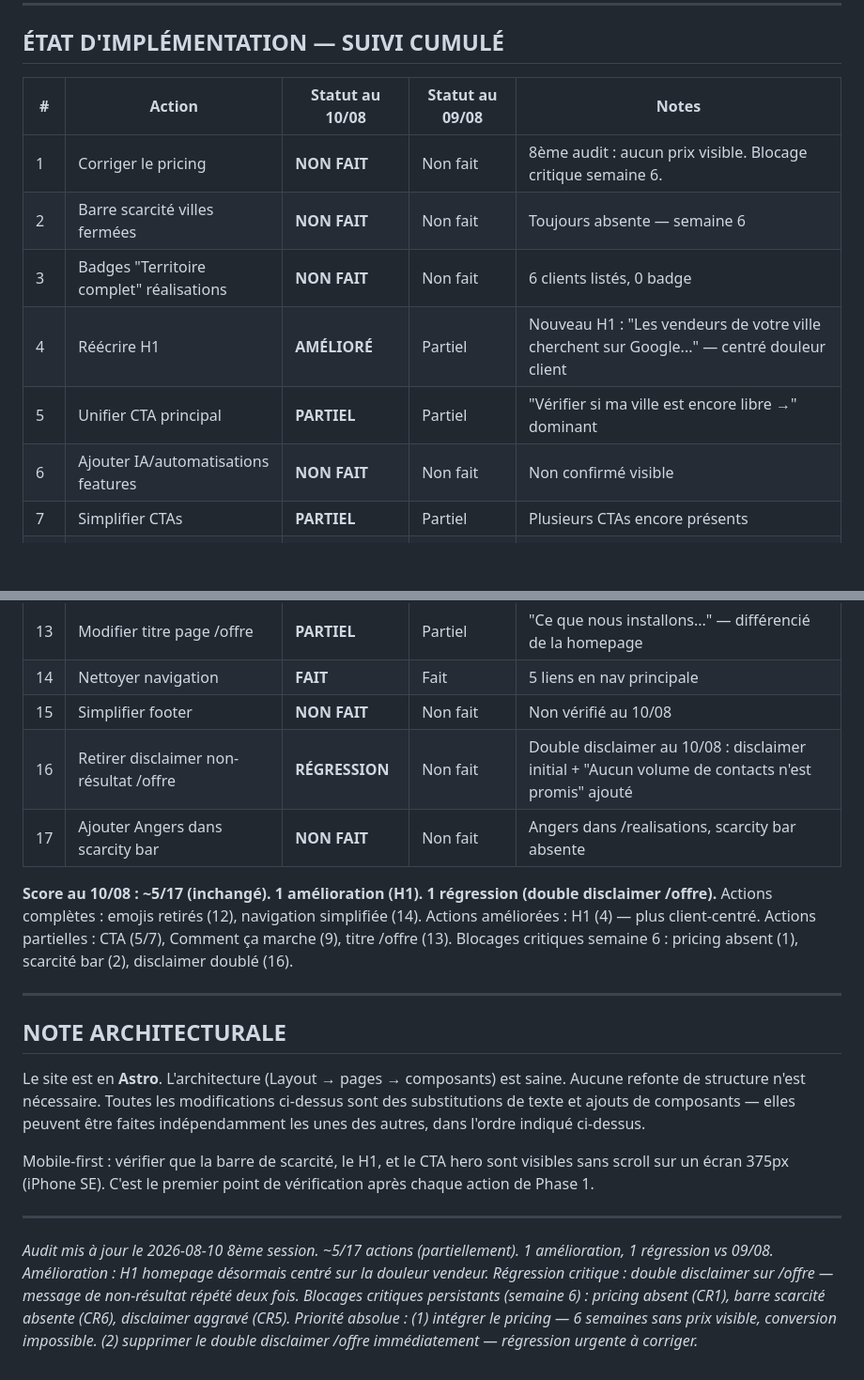
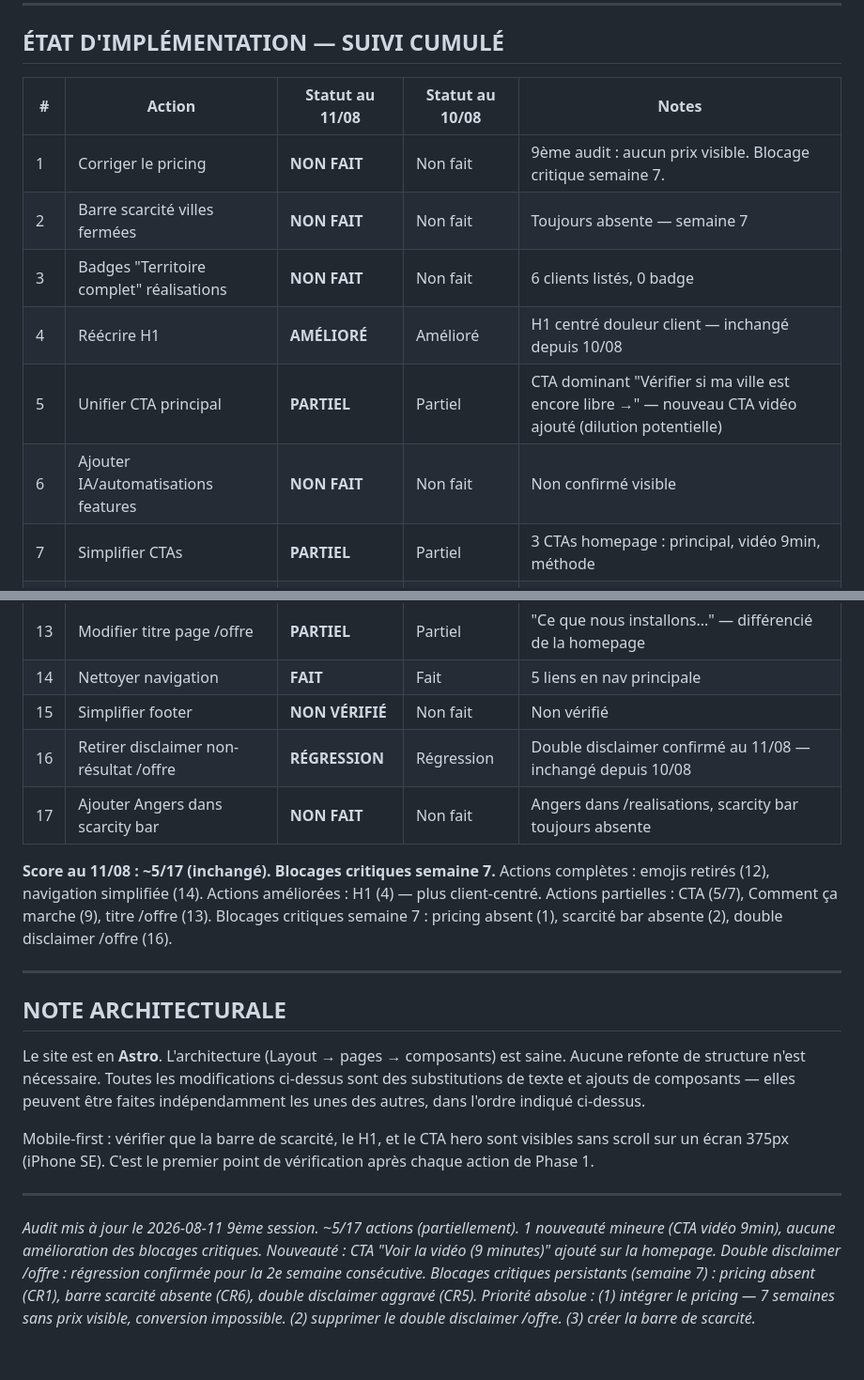
Before and after one commit to olimcfly/ecosysteme-site, a Markdown page: AUDIT-CRO.md, 2 parts joined by grey strips. Shown at 94% size. Drawn GitHub-style; blank space fills up the shorter version.

```diff
--- a/AUDIT-CRO.md
+++ b/AUDIT-CRO.md
@@ -416,15 +459,15 @@ Voir COPY-CHANGES.md pour tous les textes prêts à copier-coller.
 
 ## ÉTAT D'IMPLÉMENTATION — SUIVI CUMULÉ
 
-| # | Action | Statut au 10/08 | Statut au 09/08 | Notes |
+| # | Action | Statut au 11/08 | Statut au 10/08 | Notes |
 |---|--------|-----------------|-----------------|-------|
-| 1 | Corriger le pricing | **NON FAIT** | Non fait | 8ème audit : aucun prix visible. Blocage critique semaine 6. |
-| 2 | Barre scarcité villes fermées | **NON FAIT** | Non fait | Toujours absente — semaine 6 |
+| 1 | Corriger le pricing | **NON FAIT** | Non fait | 9ème audit : aucun prix visible. Blocage critique semaine 7. |
+| 2 | Barre scarcité villes fermées | **NON FAIT** | Non fait | Toujours absente — semaine 7 |
 | 3 | Badges "Territoire complet" réalisations | **NON FAIT** | Non fait | 6 clients listés, 0 badge |
-| 4 | Réécrire H1 | **AMÉLIORÉ** | Partiel | Nouveau H1 : "Les vendeurs de votre ville cherchent sur Google..." — centré douleur client |
-| 5 | Unifier CTA principal | **PARTIEL** | Partiel | "Vérifier si ma ville est encore libre →" dominant |
+| 4 | Réécrire H1 | **AMÉLIORÉ** | Amélioré | H1 centré douleur client — inchangé depuis 10/08 |
+| 5 | Unifier CTA principal | **PARTIEL** | Partiel | CTA dominant "Vérifier si ma ville est encore libre →" — nouveau CTA vidéo ajouté (dilution potentielle) |
 | 6 | Ajouter IA/automatisations features | **NON FAIT** | Non fait | Non confirmé visible |
-| 7 | Simplifier CTAs | **PARTIEL** | Partiel | Plusieurs CTAs encore présents |
+| 7 | Simplifier CTAs | **PARTIEL** | Partiel | 3 CTAs homepage : principal, vidéo 9min, méthode |
 | 8 | Case studies avec résultats | **NON FAIT** | Non fait | Pas de métriques, pas de livrables |
 | 9 | Section "Comment ça marche" | **PARTIEL** | Partiel | Section présente ("3 leviers, 3 vitesses") — différente du brief |
 | 10 | FAQ homepage | **NON FAIT** | Non fait | Absente |
@@ -432,15 +475,15 @@ Voir COPY-CHANGES.md pour tous les textes prêts à copier-coller.
 | 12 | Retirer emojis | **FAIT** | Fait | Aucun emoji visible |
 | 13 | Modifier titre page /offre | **PARTIEL** | Partiel | "Ce que nous installons..." — différencié de la homepage |
 | 14 | Nettoyer navigation | **FAIT** | Fait | 5 liens en nav principale |
-| 15 | Simplifier footer | **NON FAIT** | Non fait | Non vérifié au 10/08 |
-| 16 | Retirer disclaimer non-résultat /offre | **RÉGRESSION** | Non fait | Double disclaimer au 10/08 : disclaimer initial + "Aucun volume de contacts n'est promis" ajouté |
-| 17 | Ajouter Angers dans scarcity bar | **NON FAIT** | Non fait | Angers dans /realisations, scarcity bar absente |
+| 15 | Simplifier footer | **NON VÉRIFIÉ** | Non fait | Non vérifié |
+| 16 | Retirer disclaimer non-résultat /offre | **RÉGRESSION** | Régression | Double disclaimer confirmé au 11/08 — inchangé depuis 10/08 |
+| 17 | Ajouter Angers dans scarcity bar | **NON FAIT** | Non fait | Angers dans /realisations, scarcity bar toujours absente |
 
-**Score au 10/08 : ~5/17 (inchangé). 1 amélioration (H1). 1 régression (double disclaimer /offre).**
+**Score au 11/08 : ~5/17 (inchangé). Blocages critiques semaine 7.**
 Actions complètes : emojis retirés (12), navigation simplifiée (14).
 Actions améliorées : H1 (4) — plus client-centré.
 Actions partielles : CTA (5/7), Comment ça marche (9), titre /offre (13).
-Blocages critiques semaine 6 : pricing absent (1), scarcité bar (2), disclaimer doublé (16).
+Blocages critiques semaine 7 : pricing absent (1), scarcité bar absente (2), double disclaimer /offre (16).
 
 ---
 
@@ -457,9 +500,9 @@ après chaque action de Phase 1.
 
 ---
 
-*Audit mis à jour le 2026-08-10*
-*8ème session. ~5/17 actions (partiellement). 1 amélioration, 1 régression vs 09/08.*
-*Amélioration : H1 homepage désormais centré sur la douleur vendeur.*
-*Régression critique : double disclaimer sur /offre — message de non-résultat répété deux fois.*
-*Blocages critiques persistants (semaine 6) : pricing absent (CR1), barre scarcité absente (CR6), disclaimer aggravé (CR5).*
-*Priorité absolue : (1) intégrer le pricing — 6 semaines sans prix visible, conversion impossible. (2) supprimer le double disclaimer /offre immédiatement — régression urgente à corriger.*
+*Audit mis à jour le 2026-08-11*
+*9ème session. ~5/17 actions (partiellement). 1 nouveauté mineure (CTA vidéo 9min), aucune amélioration des blocages critiques.*
+*Nouveauté : CTA "Voir la vidéo (9 minutes)" ajouté sur la homepage.*
+*Double disclaimer /offre : régression confirmée pour la 2e semaine consécutive.*
+*Blocages critiques persistants (semaine 7) : pricing absent (CR1), barre scarcité absente (CR6), double disclaimer aggravé (CR5).*
+*Priorité absolue : (1) intégrer le pricing — 7 semaines sans prix visible, conversion impossible. (2) supprimer le double disclaimer /offre. (3) créer la barre de scarcité.*
```
Also changed, not shown: other parts of AUDIT-CRO.md (+44 -1 lines).
